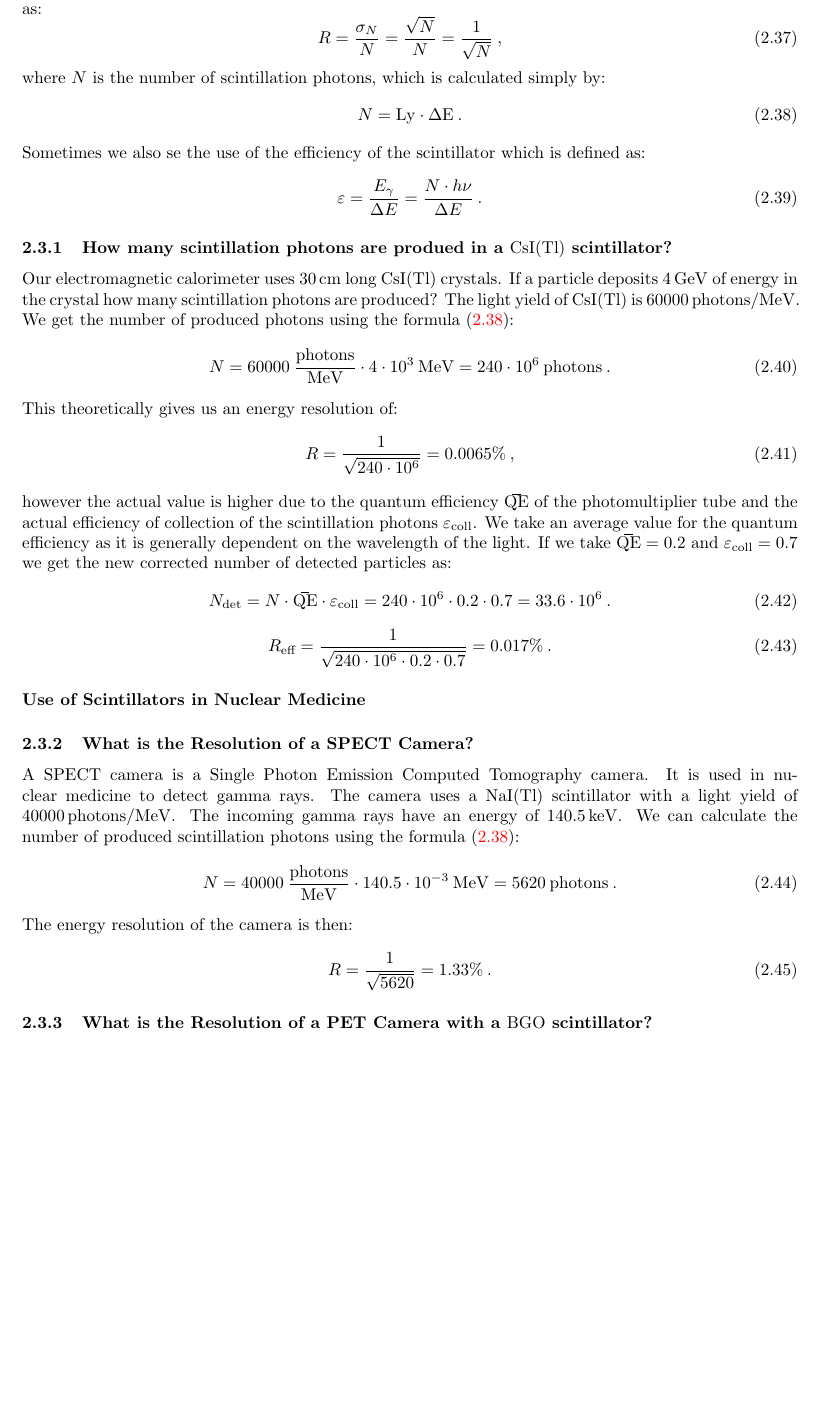
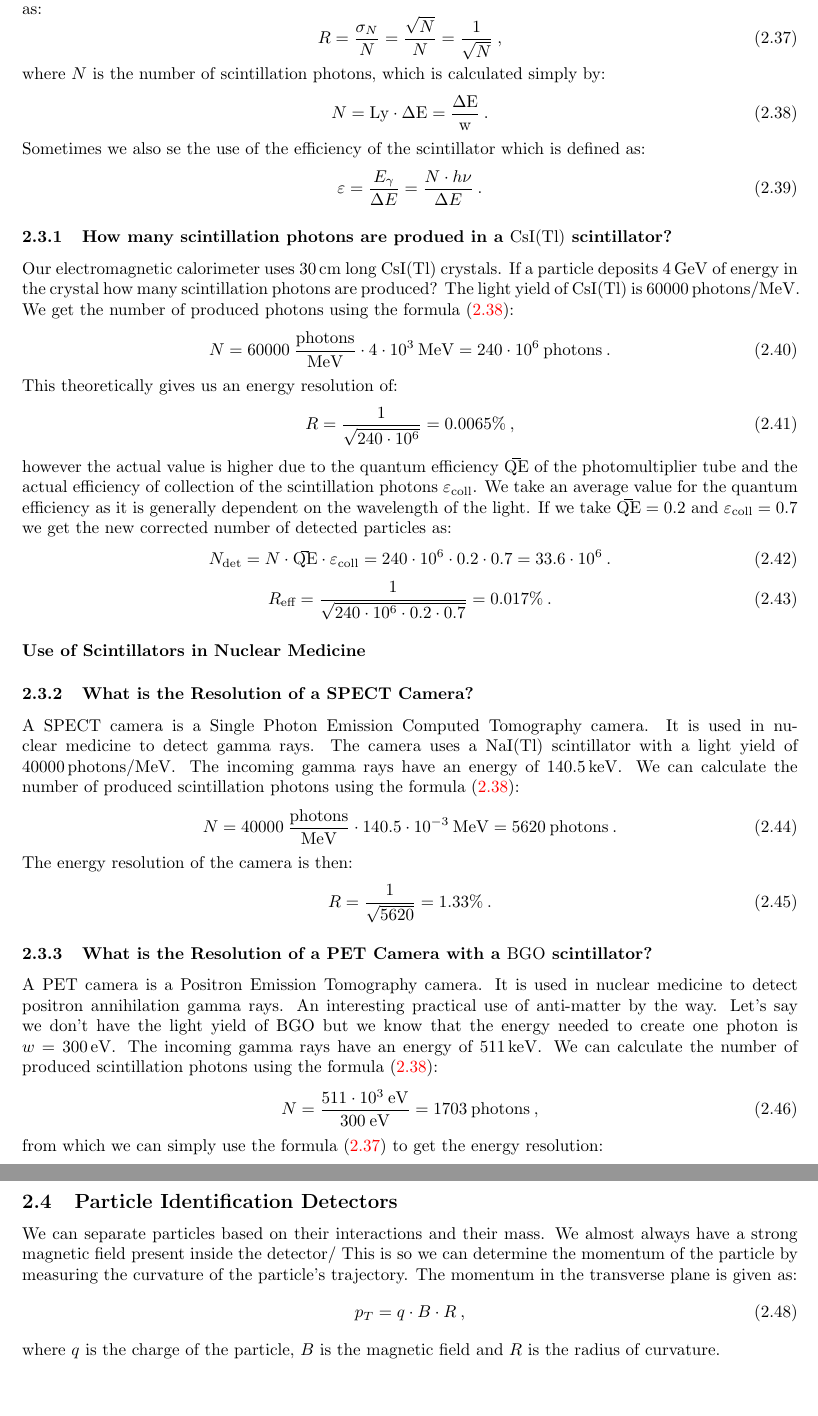
Before and after one commit to pengu5055/ndd-exercises, a LaTeX document (Latex/ndd-ex.tex): part of page 15 of 15 before the commit and two parts of pages 15 and 16 of 16 after it, the two joined at a grey line, cut so that both start at the same text, the shorter picture padded with empty space. Compiled offline with pdfLaTeX.

Commit message:
feat: :sparkles: start with PID

```diff
--- a/Latex/ndd-ex.tex
+++ b/Latex/ndd-ex.tex
@@ -944,7 +944,7 @@ The light yield is usually given in $\rm{photons/MeV}$. The energy resolution of
 where $N$ is the number of scintillation photons, which is calculated simply by:
 %
 \begin{equation}
-    N = \rm{Ly}\cdot\Delta E\>.
+    N = \rm{Ly}\cdot\Delta E = \frac{\Delta E}{w}\>.
     \label{scint-N}
 \end{equation}
 %
@@ -1000,7 +1000,32 @@ The energy resolution of the camera is then:
 \end{equation}
 
 \subsubsection{What is the Resolution of a PET Camera with a $\rm{BGO}$ scintillator?}
+A PET camera is a Positron Emission Tomography camera. It is used in nuclear medicine to detect positron annihilation gamma rays. An interesting
+practical use of anti-matter by the way. Let's say we don't have the light yield of $\rm{BGO}$ but we know that the energy needed to create one photon
+is $w=300\,\rm{eV}$. The incoming gamma rays have an energy of $511\,\rm{keV}$. We can calculate the number of produced scintillation photons
+using the formula (\ref{scint-N}):
+%
+\begin{equation}
+    N = \frac{511\cdot10^{3}\>\rm{eV}}{300\>\rm{eV}} = 1703\>\rm{photons}\>,
+\end{equation}
+%
+from which we can simply use the formula (\ref{eq:scint-res}) to get the energy resolution:
+%
+\begin{equation}
+    R = \frac{1}{\sqrt{1703}} = 2.4\%\>.
+\end{equation}
 
+\subsection{Particle Identification Detectors}
+We can separate particles based on their interactions and their mass. We almost always have a strong magnetic field present
+inside the detector/ This is so we can determine the momentum of the particle by measuring the curvature of the particle's trajectory.
+The momentum in the transverse plane is given as:
+%
+\begin{equation}
+    p_T = q\cdot B\cdot R\>,
+    \label{eq:B-momentum}
+\end{equation}
+%
+where $q$ is the charge of the particle, $B$ is the magnetic field and $R$ is the radius of curvature.
 
 % \newpage
 % \bibliographystyle{unsrt}
```
Also changed, not shown: Latex/ndd-ex.pdf, 6 other files.
